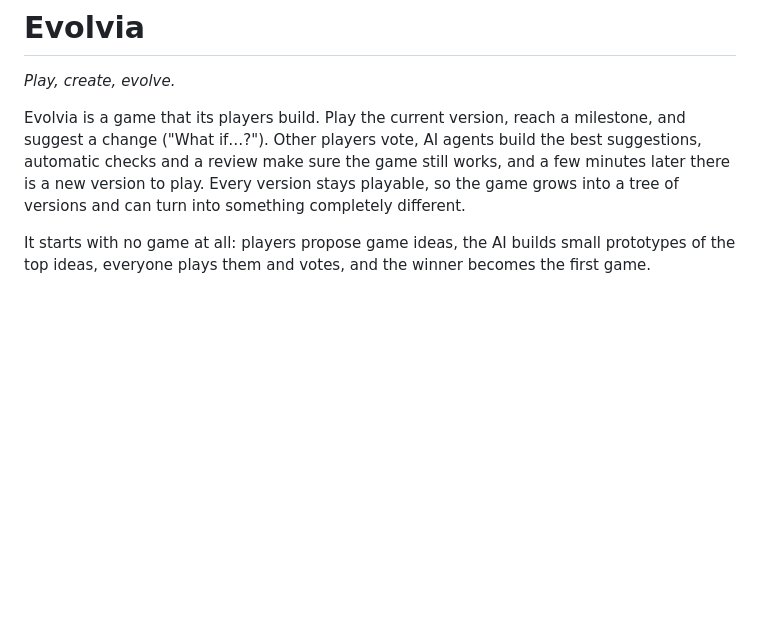
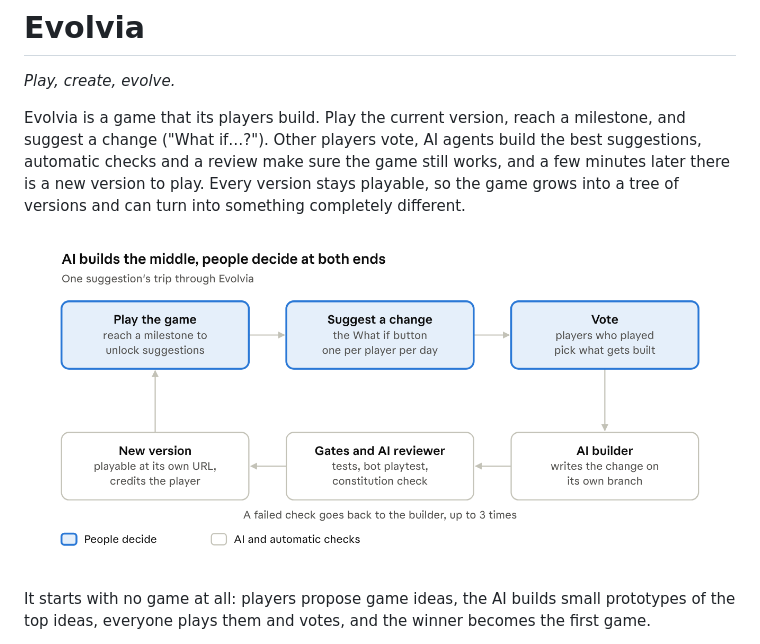
Before and after one commit to pbrudny/evolvia, a Markdown page: README.md, the part around the change. Drawn GitHub-style; pictures changed too: docs/evolvia-loop.png (added); blank space fills up the shorter version.

Commit message:
Add suggestion-loop diagram
Co-Authored-By: Claude Opus 5.5 <noreply@anthropic.com>
Claude-Session: https://claude.ai/code/session_01YR5YzS4smzTzm8HD7ZvqZK

```diff
--- a/README.md
+++ b/README.md
@@ -3,6 +3,8 @@
 *Play, create, evolve.*
 
 Evolvia is a game that its players build. Play the current version, reach a milestone, and suggest a change ("What if…?"). Other players vote, AI agents build the best suggestions, automatic checks and a review make sure the game still works, and a few minutes later there is a new version to play. Every version stays playable, so the game grows into a tree of versions and can turn into something completely different.
+
+![One suggestion's trip through Evolvia: people play, suggest and vote; AI builds, checks and releases](docs/evolvia-loop.png)
 
 It starts with no game at all: players propose game ideas, the AI builds small prototypes of the top ideas, everyone plays them and votes, and the winner becomes the first game.
 
```
